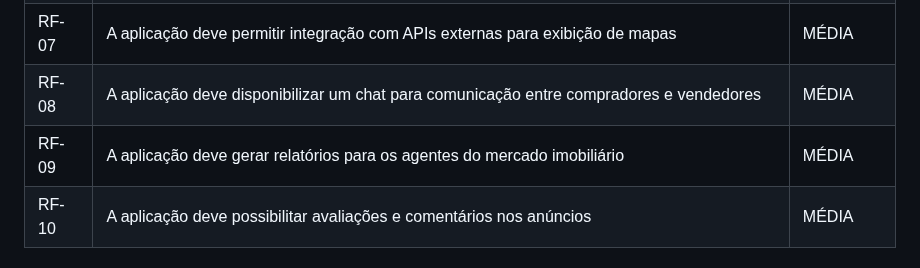
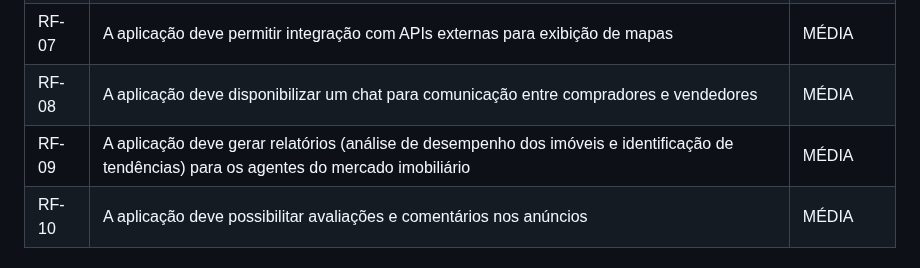
Before and after one commit to wesley-hs/clickimoveis1, a Markdown page: docs/02-Especificação do Projeto.md, the part around the change. Drawn GitHub-style.

Commit message:
alterado relatórios em requisitos funcionais

```diff
--- a/docs/02-Especificação do Projeto.md
+++ b/docs/02-Especificação do Projeto.md
@@ -125,7 +125,7 @@ As tabelas que se seguem apresentam os requisitos funcionais e não funcionais q
 |RF-06|	A aplicação deve permitir aos agentes imobiliários fazer upload de fotos e vídeos |	ALTA |
 |RF-07|	A aplicação deve permitir integração com APIs externas para exibição de mapas |	MÉDIA |
 |RF-08|	A aplicação deve disponibilizar um chat para comunicação entre compradores e vendedores |	MÉDIA |
-|RF-09|	A aplicação deve gerar relatórios para os agentes do mercado imobiliário | MÉDIA |
+|RF-09|	A aplicação deve gerar relatórios (análise de desempenho dos imóveis e identificação de tendências) para os agentes do mercado imobiliário | MÉDIA |
 |RF-10|	A aplicação deve possibilitar avaliações e comentários nos anúncios |	MÉDIA |
 
 
```
